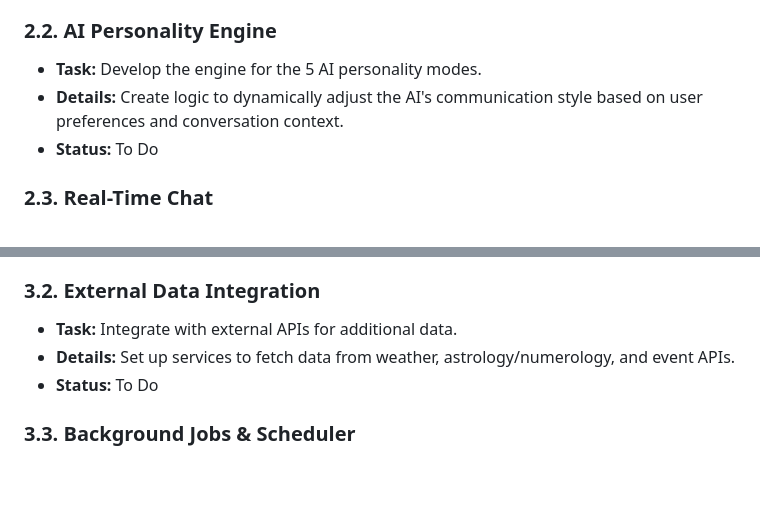
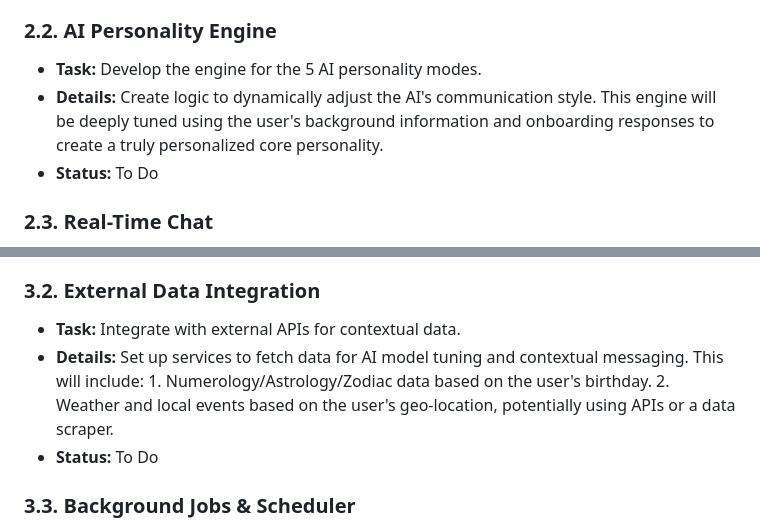
Before and after one commit to spidervirus/Future-Self, a Markdown page: BACKEND_ROADMAP.md, 2 parts joined by grey strips. Rendered like a GitHub page; blank space fills up the shorter version.

Commit message:
docs: Update backend roadmap with new AI personalization features

```diff
--- a/BACKEND_ROADMAP.md
+++ b/BACKEND_ROADMAP.md
@@ -33,7 +33,7 @@ This document outlines the development plan for the Future Self backend, coverin
 
 ### 2.2. AI Personality Engine
 - **Task:** Develop the engine for the 5 AI personality modes.
-- **Details:** Create logic to dynamically adjust the AI's communication style based on user preferences and conversation context.
+- **Details:** Create logic to dynamically adjust the AI's communication style. This engine will be deeply tuned using the user's background information and onboarding responses to create a truly personalized core personality.
 - **Status:** To Do
 
 ### 2.3. Real-Time Chat
@@ -54,8 +54,8 @@ This document outlines the development plan for the Future Self backend, coverin
 - **Status:** To Do
 
 ### 3.2. External Data Integration
-- **Task:** Integrate with external APIs for additional data.
-- **Details:** Set up services to fetch data from weather, astrology/numerology, and event APIs.
+- **Task:** Integrate with external APIs for contextual data.
+- **Details:** Set up services to fetch data for AI model tuning and contextual messaging. This will include: 1. Numerology/Astrology/Zodiac data based on the user's birthday. 2. Weather and local events based on the user's geo-location, potentially using APIs or a data scraper.
 - **Status:** To Do
 
 ### 3.3. Background Jobs & Scheduler
```
